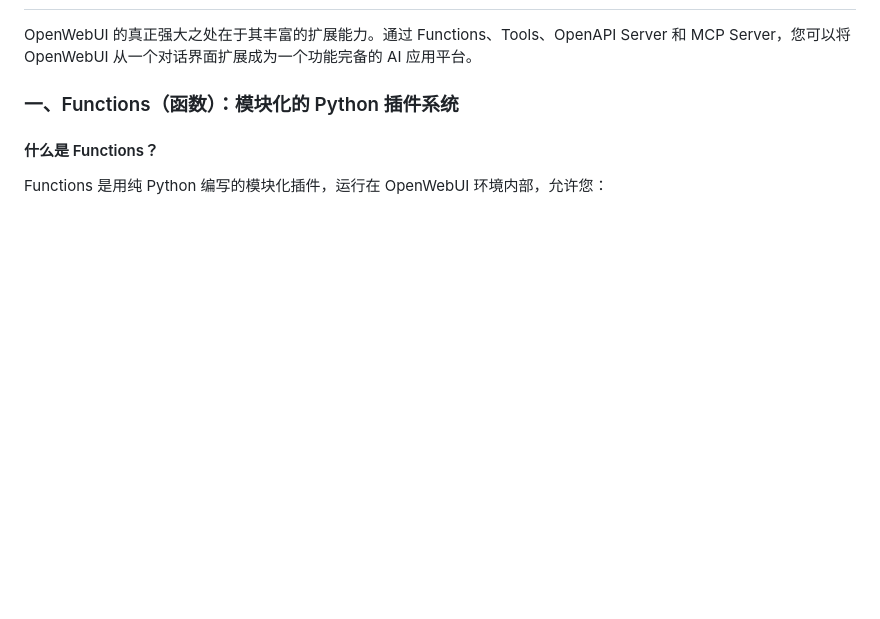
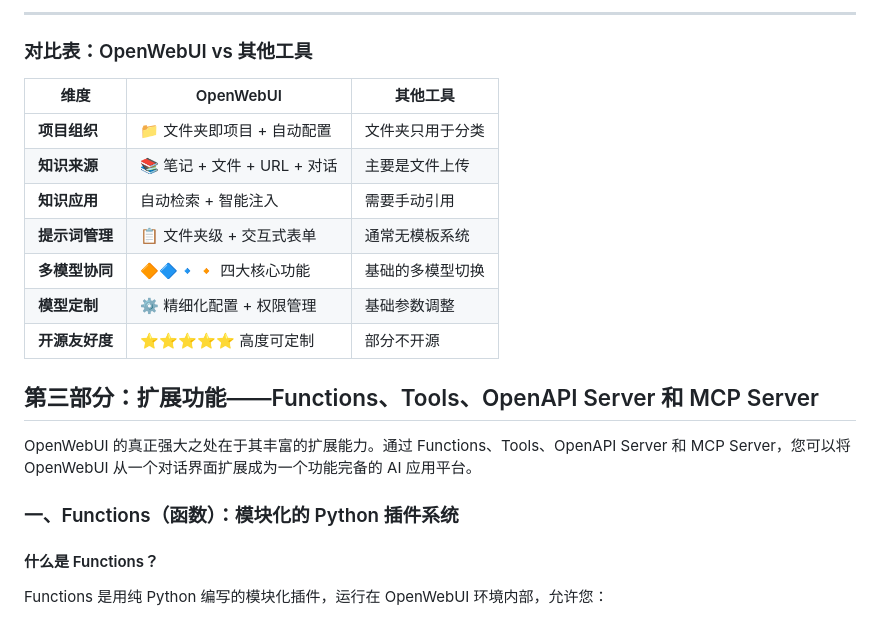
Before and after one commit to Fu-Jie/awesome-openwebui, a Markdown page: 从问一个AI到运营一支AI团队.md, the part around one of its changes. GitHub-like rendering; blank space fills up the shorter version.

```diff
--- a/从问一个AI到运营一支AI团队.md
+++ b/从问一个AI到运营一支AI团队.md
@@ -1474,3 +1467,20 @@ graph TB
+---
+
+### 对比表：OpenWebUI vs 其他工具
+
+| 维度           | OpenWebUI                  | 其他工具         |
+| -------------- | -------------------------- | ---------------- |
+| **项目组织**   | 📁 文件夹即项目 + 自动配置  | 文件夹只用于分类 |
+| **知识来源**   | 📚 笔记 + 文件 + URL + 对话 | 主要是文件上传   |
+| **知识应用**   | 自动检索 + 智能注入        | 需要手动引用     |
+| **提示词管理** | 📋 文件夹级 + 交互式表单    | 通常无模板系统   |
+| **多模型协同** | 🔶🔷🔹🔸 四大核心功能          | 基础的多模型切换 |
+| **模型定制**   | ⚙️ 精细化配置 + 权限管理    | 基础参数调整     |
+| **开源友好度** | ⭐⭐⭐⭐⭐ 高度可定制           | 部分不开源       |
+
+
+
+## 第三部分：扩展功能——Functions、Tools、OpenAPI Server 和 MCP Server
 
 OpenWebUI 的真正强大之处在于其丰富的扩展能力。通过 Functions、Tools、OpenAPI Server 和 MCP Server，您可以将 OpenWebUI 从一个对话界面扩展成为一个功能完备的 AI 应用平台。
 
```
Also changed, not shown: other parts of 从问一个AI到运营一支AI团队.md (+112 -121 lines).
